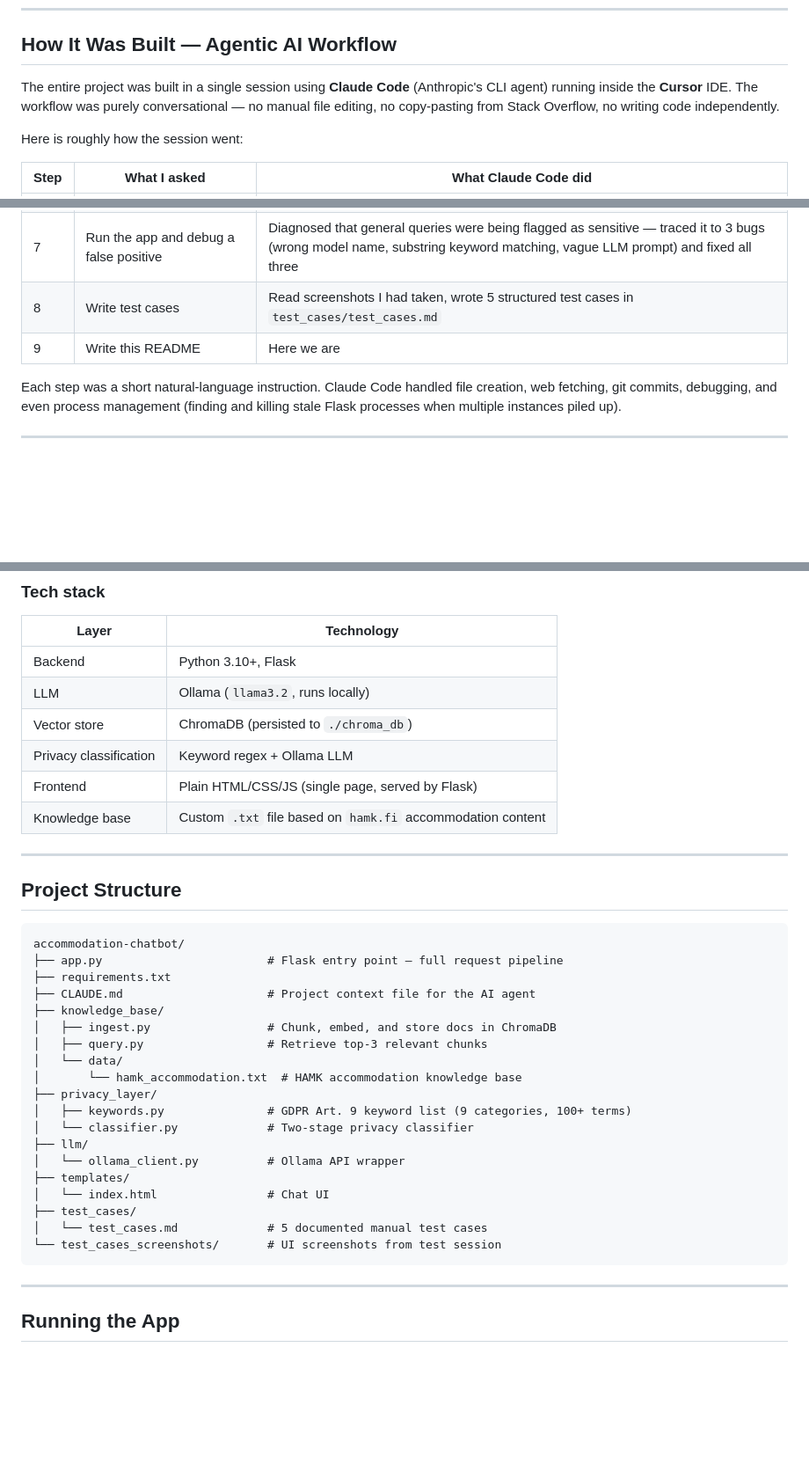
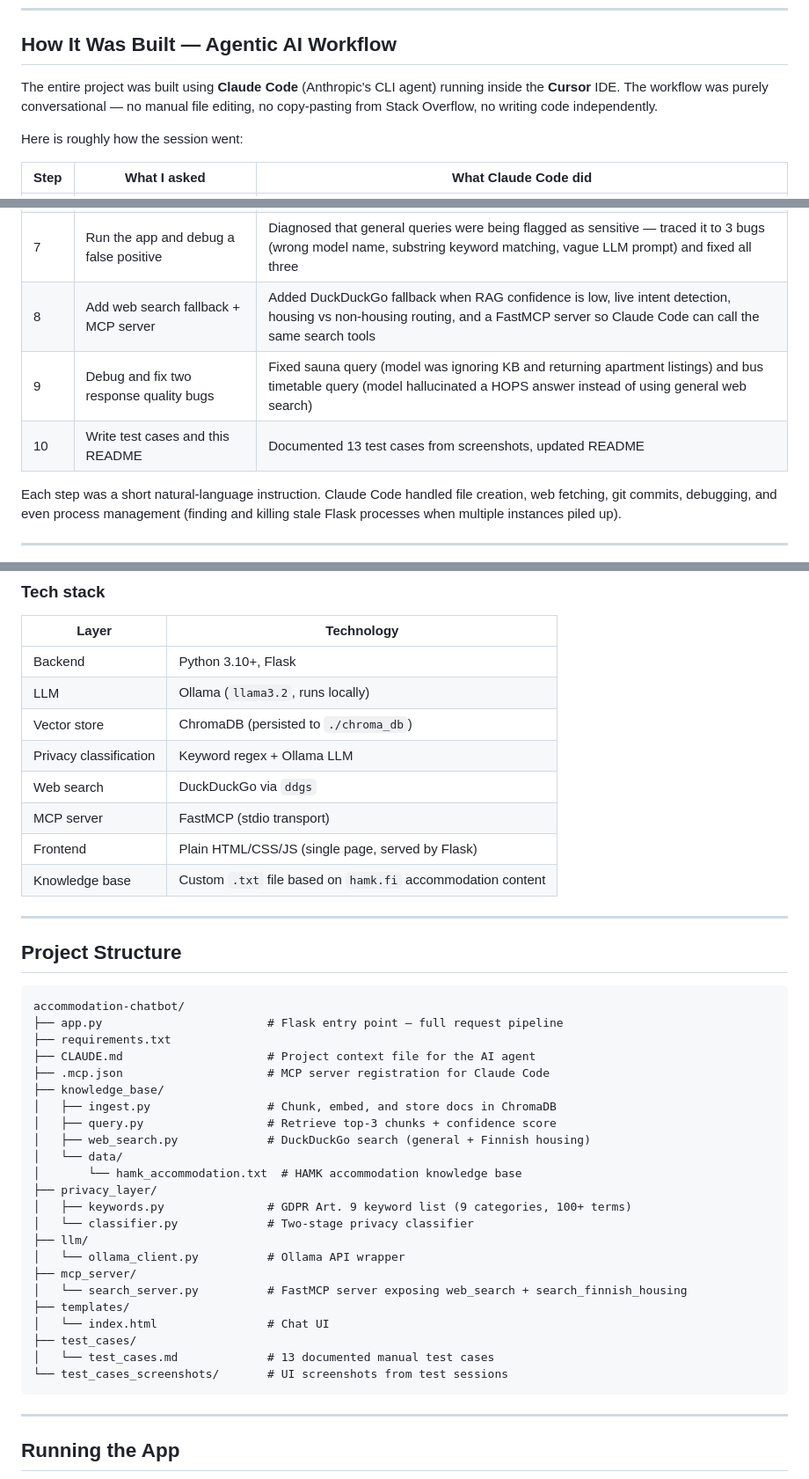
Before and after one commit to hongqian-li/accommodation-chatbot, a Markdown page: README.md, 3 parts joined by grey strips. Shown at 88% size. Rendered like a GitHub page; blank space fills up the shorter version.

````diff
--- a/README.md
+++ b/README.md
@@ -29,7 +30,7 @@ The result is that this app was built almost entirely through a conversation wit
 
 ## How It Was Built — Agentic AI Workflow
 
-The entire project was built in a single session using **Claude Code** (Anthropic's CLI agent) running inside the **Cursor** IDE. The workflow was purely conversational — no manual file editing, no copy-pasting from Stack Overflow, no writing code independently.
+The entire project was built using **Claude Code** (Anthropic's CLI agent) running inside the **Cursor** IDE. The workflow was purely conversational — no manual file editing, no copy-pasting from Stack Overflow, no writing code independently.
 
 Here is roughly how the session went:
 
@@ -42,8 +43,9 @@ Here is roughly how the session went:
 | 5 | Build a GDPR privacy classifier | Fetched GDPR Article 9 spec online, wrote `privacy_layer/keywords.py` (100+ keywords across 9 categories) and `privacy_layer/classifier.py` (two-stage: keyword scan + LLM fallback) |
 | 6 | Build the Flask backend and chat UI | Wrote `app.py` (full request pipeline) and `templates/index.html` (chat UI with typing indicator, sensitive message highlighting) |
 | 7 | Run the app and debug a false positive | Diagnosed that general queries were being flagged as sensitive — traced it to 3 bugs (wrong model name, substring keyword matching, vague LLM prompt) and fixed all three |
-| 8 | Write test cases | Read screenshots I had taken, wrote 5 structured test cases in `test_cases/test_cases.md` |
-| 9 | Write this README | Here we are |
+| 8 | Add web search fallback + MCP server | Added DuckDuckGo fallback when RAG confidence is low, live intent detection, housing vs non-housing routing, and a FastMCP server so Claude Code can call the same search tools |
+| 9 | Debug and fix two response quality bugs | Fixed sauna query (model was ignoring KB and returning apartment listings) and bus timetable query (model hallucinated a HOPS answer instead of using general web search) |
+| 10 | Write test cases and this README | Documented 13 test cases from screenshots, updated README |
 
 Each step was a short natural-language instruction. Claude Code handled file creation, web fetching, git commits, debugging, and even process management (finding and killing stale Flask processes when multiple instances piled up).
 
@@ -87,6 +99,8 @@ User message
 | LLM | Ollama (`llama3.2`, runs locally) |
 | Vector store | ChromaDB (persisted to `./chroma_db`) |
 | Privacy classification | Keyword regex + Ollama LLM |
+| Web search | DuckDuckGo via `ddgs` |
+| MCP server | FastMCP (stdio transport) |
 | Frontend | Plain HTML/CSS/JS (single page, served by Flask) |
 | Knowledge base | Custom `.txt` file based on `hamk.fi` accommodation content |
 
@@ -99,9 +113,11 @@ accommodation-chatbot/
 ├── app.py                        # Flask entry point — full request pipeline
 ├── requirements.txt
 ├── CLAUDE.md                     # Project context file for the AI agent
+├── .mcp.json                     # MCP server registration for Claude Code
 ├── knowledge_base/
 │   ├── ingest.py                 # Chunk, embed, and store docs in ChromaDB
-│   ├── query.py                  # Retrieve top-3 relevant chunks
+│   ├── query.py                  # Retrieve top-3 chunks + confidence score
+│   ├── web_search.py             # DuckDuckGo search (general + Finnish housing)
 │   └── data/
 │       └── hamk_accommodation.txt  # HAMK accommodation knowledge base
 ├── privacy_layer/
@@ -109,11 +125,13 @@ accommodation-chatbot/
 │   └── classifier.py             # Two-stage privacy classifier
 ├── llm/
 │   └── ollama_client.py          # Ollama API wrapper
+├── mcp_server/
+│   └── search_server.py          # FastMCP server exposing web_search + search_finnish_housing
 ├── templates/
 │   └── index.html                # Chat UI
 ├── test_cases/
-│   └── test_cases.md             # 5 documented manual test cases
-└── test_cases_screenshots/       # UI screenshots from test session
+│   └── test_cases.md             # 13 documented manual test cases
+└── test_cases_screenshots/       # UI screenshots from test sessions
 ```
 
 ---
````
Also changed, not shown: other parts of README.md (+43 -10 lines).
